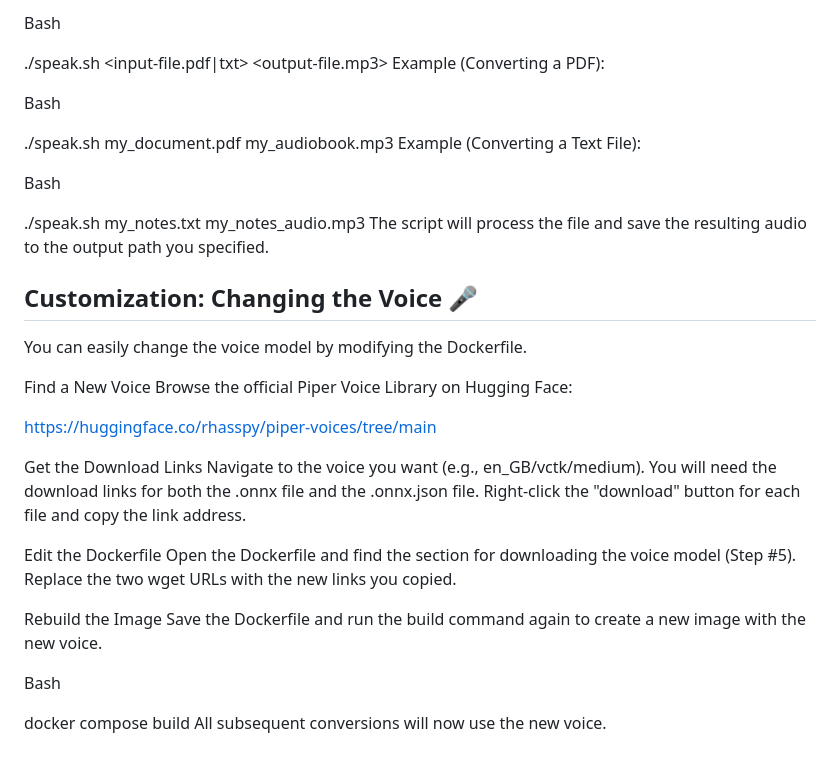
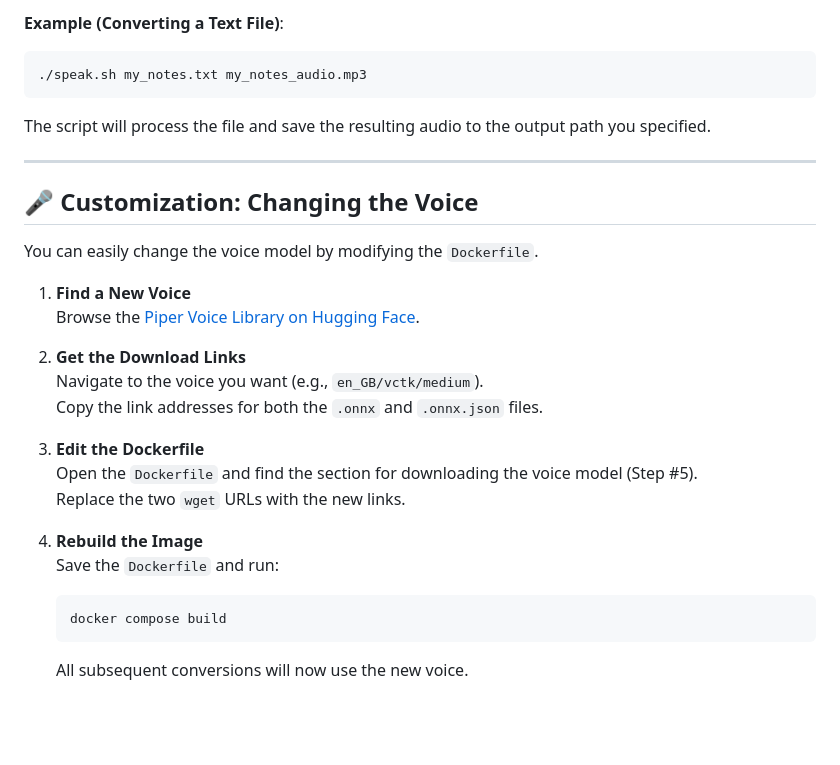
Before and after one commit to JMiahMan1/Docket-TTS, a Markdown page: README.md, the part around the change printed below. Rendered like a GitHub page; blank space fills up the shorter version.

````diff
--- a/README.md
+++ b/README.md
@@ -59,33 +80,30 @@ Syntax:
 
-Bash
+**Example (Converting a Text File)**:
+```bash
+./speak.sh my_notes.txt my_notes_audio.mp3
+```
 
-./speak.sh <input-file.pdf|txt> <output-file.mp3>
-Example (Converting a PDF):
-
-Bash
-
-./speak.sh my_document.pdf my_audiobook.mp3
-Example (Converting a Text File):
-
-Bash
-
-./speak.sh my_notes.txt my_notes_audio.mp3
 The script will process the file and save the resulting audio to the output path you specified.
 
-## Customization: Changing the Voice 🎤
-You can easily change the voice model by modifying the Dockerfile.
+---
 
-Find a New Voice Browse the official Piper Voice Library on Hugging Face:
+## 🎤 Customization: Changing the Voice
+You can easily change the voice model by modifying the `Dockerfile`.
 
-https://huggingface.co/rhasspy/piper-voices/tree/main
+1. **Find a New Voice**
+   Browse the [Piper Voice Library on Hugging Face](https://huggingface.co/rhasspy/piper-voices/tree/main).
 
-Get the Download Links Navigate to the voice you want (e.g., en_GB/vctk/medium). You will need the download links for both the .onnx file and the .onnx.json file. Right-click the "download" button for each file and copy the link address.
+2. **Get the Download Links**
+   Navigate to the voice you want (e.g., `en_GB/vctk/medium`).
+   Copy the link addresses for both the `.onnx` and `.onnx.json` files.
 
-Edit the Dockerfile Open the Dockerfile and find the section for downloading the voice model (Step #5). Replace the two wget URLs with the new links you copied.
+3. **Edit the Dockerfile**
+   Open the `Dockerfile` and find the section for downloading the voice model (Step #5).
+   Replace the two `wget` URLs with the new links.
 
-Rebuild the Image Save the Dockerfile and run the build command again to create a new image with the new voice.
-
-Bash
-
-docker compose build
-All subsequent conversions will now use the new voice.
+4. **Rebuild the Image**
+   Save the `Dockerfile` and run:
+   ```bash
+   docker compose build
+   ```
+   All subsequent conversions will now use the new voice.
````
Also changed, not shown: other parts of README.md (+56 -35 lines).
